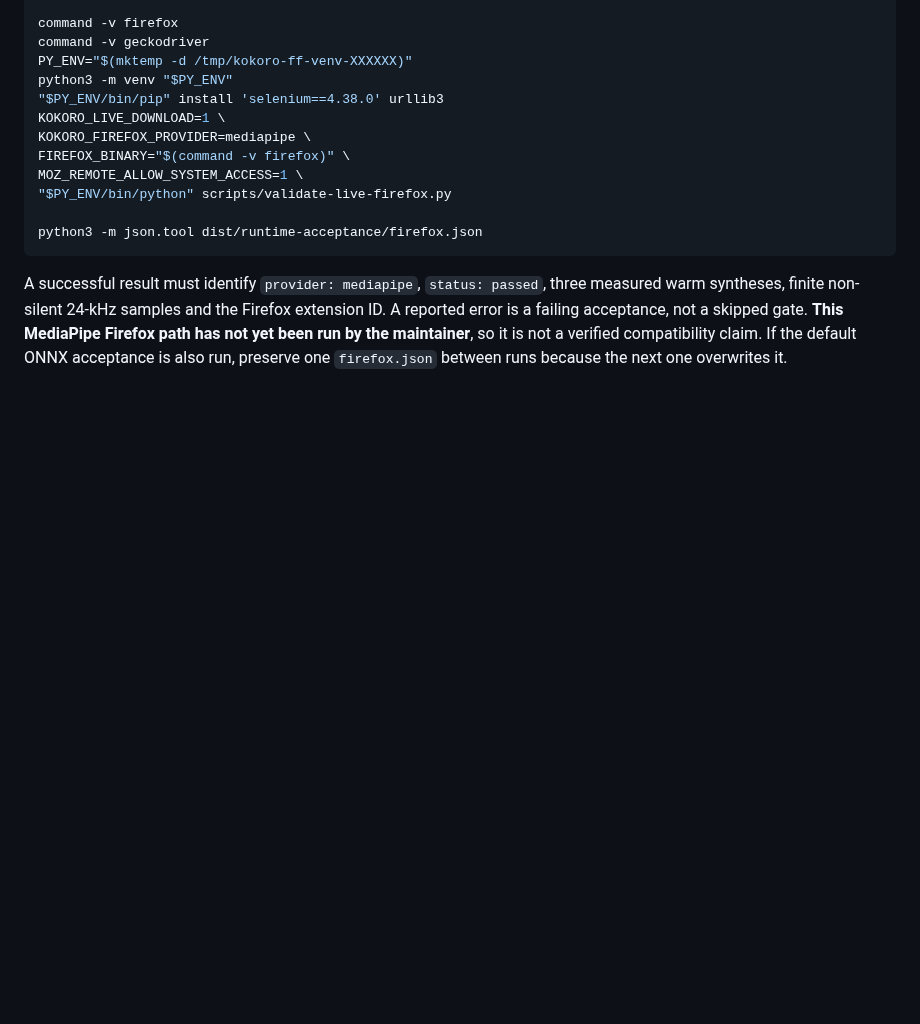
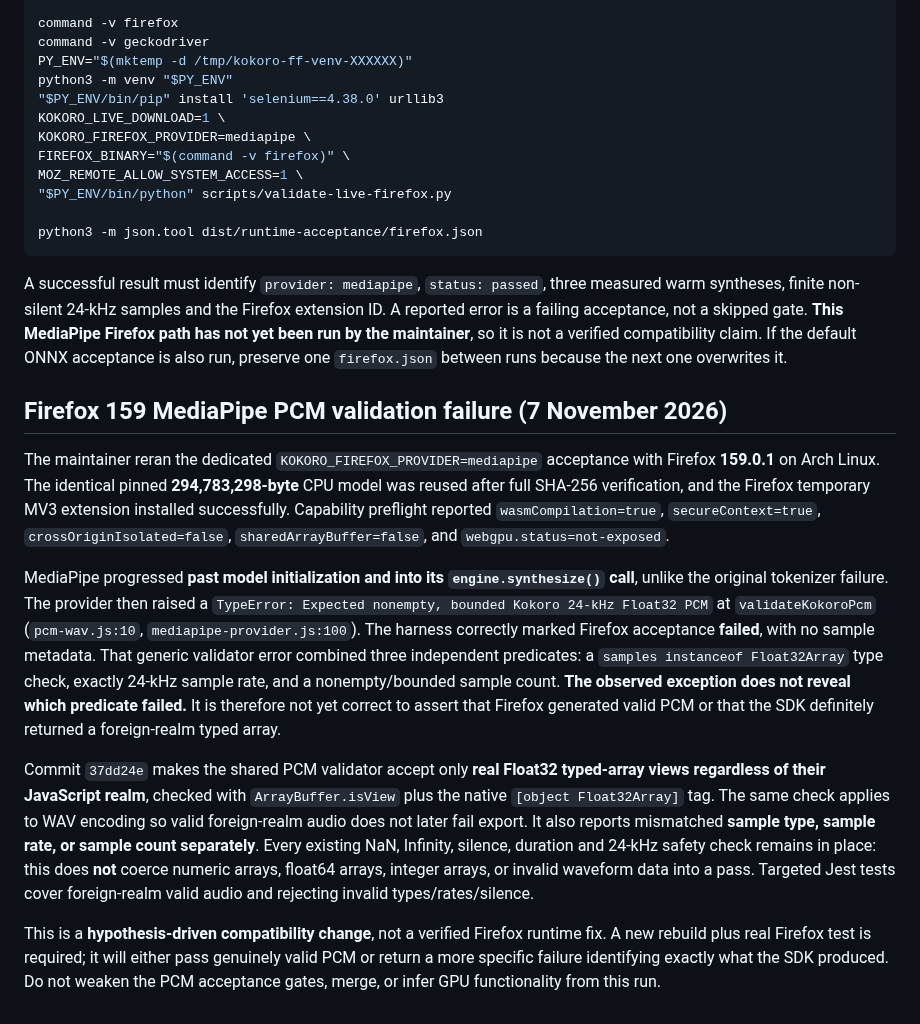
Before and after one commit to Fooftilly/kokoro-extension, a Markdown page: docs/runtime-validation-2026-11-07.md, the part around the change. Rendered like a GitHub page; blank space fills up the shorter version.

Commit message:
docs(runtime): record Firefox MediaPipe PCM shape failure and strict cross-realm compatibility check

````diff
--- a/docs/runtime-validation-2026-11-07.md
+++ b/docs/runtime-validation-2026-11-07.md
@@ -243,3 +243,13 @@ python3 -m json.tool dist/runtime-acceptance/firefox.json
 ```
 
 A successful result must identify `provider: mediapipe`, `status: passed`, three measured warm syntheses, finite non-silent 24-kHz samples and the Firefox extension ID. A reported error is a failing acceptance, not a skipped gate. **This MediaPipe Firefox path has not yet been run by the maintainer**, so it is not a verified compatibility claim. If the default ONNX acceptance is also run, preserve one `firefox.json` between runs because the next one overwrites it.
+
+## Firefox 159 MediaPipe PCM validation failure (7 November 2026)
+
+The maintainer reran the dedicated `KOKORO_FIREFOX_PROVIDER=mediapipe` acceptance with Firefox **159.0.1** on Arch Linux. The identical pinned **294,783,298-byte** CPU model was reused after full SHA-256 verification, and the Firefox temporary MV3 extension installed successfully. Capability preflight reported `wasmCompilation=true`, `secureContext=true`, `crossOriginIsolated=false`, `sharedArrayBuffer=false`, and `webgpu.status=not-exposed`.
+
+MediaPipe progressed **past model initialization and into its `engine.synthesize()` call**, unlike the original tokenizer failure. The provider then raised a `TypeError: Expected nonempty, bounded Kokoro 24-kHz Float32 PCM` at `validateKokoroPcm` (`pcm-wav.js:10`, `mediapipe-provider.js:100`). The harness correctly marked Firefox acceptance **failed**, with no sample metadata. That generic validator error combined three independent predicates: a `samples instanceof Float32Array` type check, exactly 24-kHz sample rate, and a nonempty/bounded sample count. **The observed exception does not reveal which predicate failed.** It is therefore not yet correct to assert that Firefox generated valid PCM or that the SDK definitely returned a foreign-realm typed array.
+
+Commit `37dd24e` makes the shared PCM validator accept only **real Float32 typed-array views regardless of their JavaScript realm**, checked with `ArrayBuffer.isView` plus the native `[object Float32Array]` tag. The same check applies to WAV encoding so valid foreign-realm audio does not later fail export. It also reports mismatched **sample type, sample rate, or sample count separately**. Every existing NaN, Infinity, silence, duration and 24-kHz safety check remains in place: this does **not** coerce numeric arrays, float64 arrays, integer arrays, or invalid waveform data into a pass. Targeted Jest tests cover foreign-realm valid audio and rejecting invalid types/rates/silence.
+
+This is a **hypothesis-driven compatibility change**, not a verified Firefox runtime fix. A new rebuild plus real Firefox test is required; it will either pass genuinely valid PCM or return a more specific failure identifying exactly what the SDK produced. Do not weaken the PCM acceptance gates, merge, or infer GPU functionality from this run.
````
